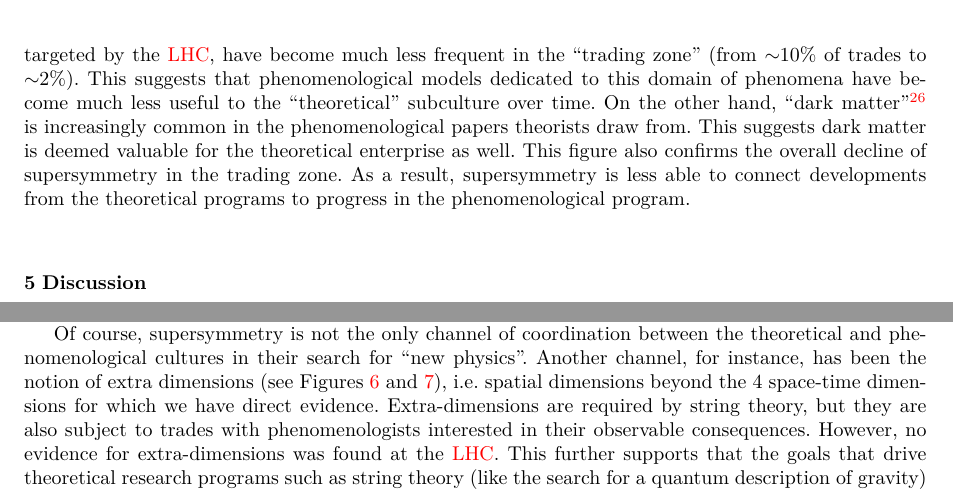
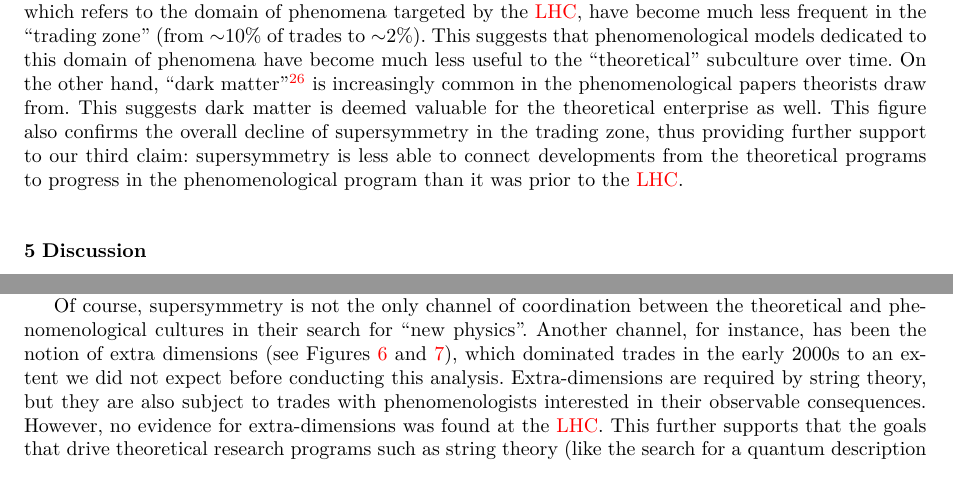
Before and after one commit to lucasgautheron/supersymmetry_trading_zone_paper, a LaTeX paper (main.tex): two parts of pages 17 and 18 of 34, joined at a grey line, cut so that both start at the same text. Compiled offline with XeLaTeX.

Commit message:
Updates from Overleaf

```diff
--- a/main.tex
+++ b/main.tex
@@ -482,7 +482,7 @@ Where do trading zones occur within \gls{hep}? As discussed in the Method sectio
     \label{fig:cross_citations_probs_ph_th}
 \end{figure}
 
-Both these figures show the probability of occurrence of the five most common keywords (left side) and the five most common supersymmetry-related keywords (right side) involved in trades across these subcultures (excluding redundant keywords). Figure \ref{fig:cross_citations_probs_th_ph} shows those probabilities for trades where phenomenological papers draw from theoretical papers. Three main trends are revealed: the fall of trades involving extra dimensions; the increase in trades involving black-holes; the decline of trades involving supersymmetry, despite a short increase after the start of the \gls{lhc} in 2010. Interestingly, in the early 2000s, ``supersymmetric model[s]'' had a trade-ability on par with that of that of the keywords most involved in these trades. Moreover, ``low energy'' appears to be one of the most frequent keywords in phenomenological imports of theoretical papers, which makes sense since the low-energy limit of theories of, say, strings and quantum gravity is what matters most from a phenomenological standpoint (it is what can be observed). Turning to Figure \ref{fig:cross_citations_probs_ph_th} -- trades involving theoretical references -- , we get an even more striking picture of the demise of ``extra dimensions'', which were involved in about 30\% of the trades in 2001 and went down to 5\% only. Similarly, ``weak-scale''  which refers to the domain of phenomena targeted by the \gls{lhc}, have become much less frequent in the ``trading zone'' (from $\sim$10\% of trades to $\sim$2\%). This suggests that phenomenological models dedicated to this domain of phenomena have become much less useful to the ``theoretical'' subculture over time. On the other hand, ``dark matter''\footnote{Dark matter refers to the observation that a significant fraction of the mass of the universe is currently unexplained.} is increasingly common in the phenomenological papers theorists draw from. This suggests dark matter is deemed valuable for the theoretical enterprise as well. This figure also confirms the overall decline of supersymmetry in the trading zone. As a result, supersymmetry is less able to connect developments from the theoretical programs to progress in the phenomenological program.
+Both these figures show the probability of occurrence of the five most common keywords (left side) and the five most common supersymmetry-related keywords (right side) involved in trades across these subcultures (excluding redundant keywords). Figure \ref{fig:cross_citations_probs_th_ph} shows those probabilities for trades where phenomenological papers draw from theoretical papers. Three main trends are revealed: the fall of trades involving extra-dimensions (hypothesized spatial dimensions beyond the 4 space-time dimensions for which we have direct evidence); the increase in trades involving black-holes; and, directly relevant to our third claim, the decline of trades involving supersymmetry, despite a short increase after the start of the \gls{lhc} in 2010. Interestingly, in the early 2000s, ``supersymmetric model[s]'' had a trade-ability on par with that of that of the keywords most involved in these trades. Moreover, ``low energy'' appears to be one of the most frequent keywords in phenomenological imports of theoretical papers, which makes sense since the low-energy limit of theories of, say, strings and quantum gravity is what matters most from a phenomenological standpoint (it is what can be observed). Turning to Figure \ref{fig:cross_citations_probs_ph_th} -- trades involving theoretical references -- , we get an even more striking picture of the demise of ``extra dimensions'', which were involved in about 30\% of the trades in 2001 and went down to 5\% only. Similarly, ``weak-scale''  which refers to the domain of phenomena targeted by the \gls{lhc}, have become much less frequent in the ``trading zone'' (from $\sim$10\% of trades to $\sim$2\%). This suggests that phenomenological models dedicated to this domain of phenomena have become much less useful to the ``theoretical'' subculture over time. On the other hand, ``dark matter''\footnote{Dark matter refers to the observation that a significant fraction of the mass of the universe is currently unexplained.} is increasingly common in the phenomenological papers theorists draw from. This suggests dark matter is deemed valuable for the theoretical enterprise as well. This figure also confirms the overall decline of supersymmetry in the trading zone, thus providing further support to our third claim:  supersymmetry is less able to connect developments from the theoretical programs to progress in the phenomenological program than it was prior to the \gls{lhc}.
 
 \section{\label{section:discussion}Discussion}
 
@@ -500,7 +500,7 @@ Before exploring the implications of this case-study, we want to emphasize that
 
 The two theoretical subcultures we have distinguished -- pure ``theory'' and phenomenology -- no longer seem to value supersymmetry equally. Supersymmetry indeed fails to provide equally satisfying solutions to the heterogeneous commitments of \gls{hep} physicists, which poses a challenge to the unity of the field. Indeed, the example of supersymmetry shows that what drives theoretical progress may not drive phenomenological progress -- in contrast with the expectations of the community regarding supersymmetry prior to the \gls{lhc} as surveyed by \citealt{Mttig2019,Mttig2020a} -- and developments in these subcultures may become quite orthogonal.
 
-Of course, supersymmetry is not the only channel of coordination between the theoretical and phenomenological cultures in their search for ``new physics''. Another channel, for instance, has been the notion of extra dimensions (see Figures \ref{fig:cross_citations_probs_th_ph} and \ref{fig:cross_citations_probs_ph_th}), i.e. spatial dimensions beyond the 4 space-time dimensions for which we have direct evidence. Extra-dimensions are required by string theory, but they are also subject to trades with phenomenologists interested in their observable consequences. However, no evidence for extra-dimensions was found at the \gls{lhc}. This further supports that the goals that drive theoretical research programs such as string theory (like the search for a quantum description of gravity) may not serve the phenomenologists' agenda so well.
+Of course, supersymmetry is not the only channel of coordination between the theoretical and phenomenological cultures in their search for ``new physics''. Another channel, for instance, has been the notion of extra dimensions (see Figures \ref{fig:cross_citations_probs_th_ph} and \ref{fig:cross_citations_probs_ph_th}), which dominated trades in the early 2000s to an extent we did not expect before conducting this analysis. Extra-dimensions are required by string theory, but they are also subject to trades with phenomenologists interested in their observable consequences. However, no evidence for extra-dimensions was found at the \gls{lhc}. This further supports that the goals that drive theoretical research programs such as string theory (like the search for a quantum description of gravity) may not serve the phenomenologists' agenda so well.
 
 % \begin{quote}
 %     %Both experimenters and theorists want to push further toward a super unification.
```
